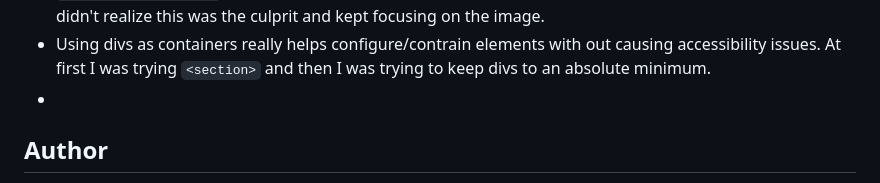
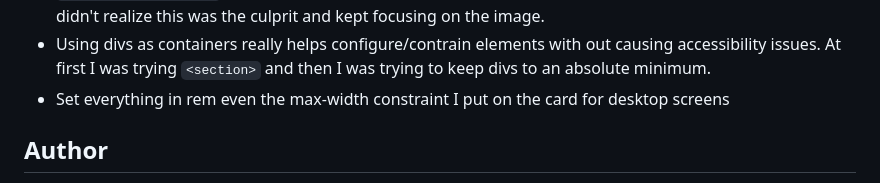
Before and after one commit to amyspencerproject/product-preview-card-component, a Markdown page: README.md, the part around the change. GitHub-like rendering.

````diff
--- a/README.md
+++ b/README.md
@@ -85,7 +85,7 @@ Other things I learned
 - for decorative images such as the shopping cart icon in the button use a blank alternative tex attribute ```alt=""```. If you leave off the alt attibute completely a screen reader will the file name of the image. Since its decorative that is annoying for the person using the screen reader.
 - ```align-items:center; ``` kept changing the height of the product info element at the larger screen sizes. I didn't realize this was the culprit and kept focusing on the image.
 - Using divs as containers really helps configure/contrain elements with out causing accessibility issues. At first I was trying ```<section>``` and then I was trying to keep divs to an absolute minimum.
--
+- Set everything in rem even the max-width constraint I put on the card for desktop screens
 
 ## Author
 
````
